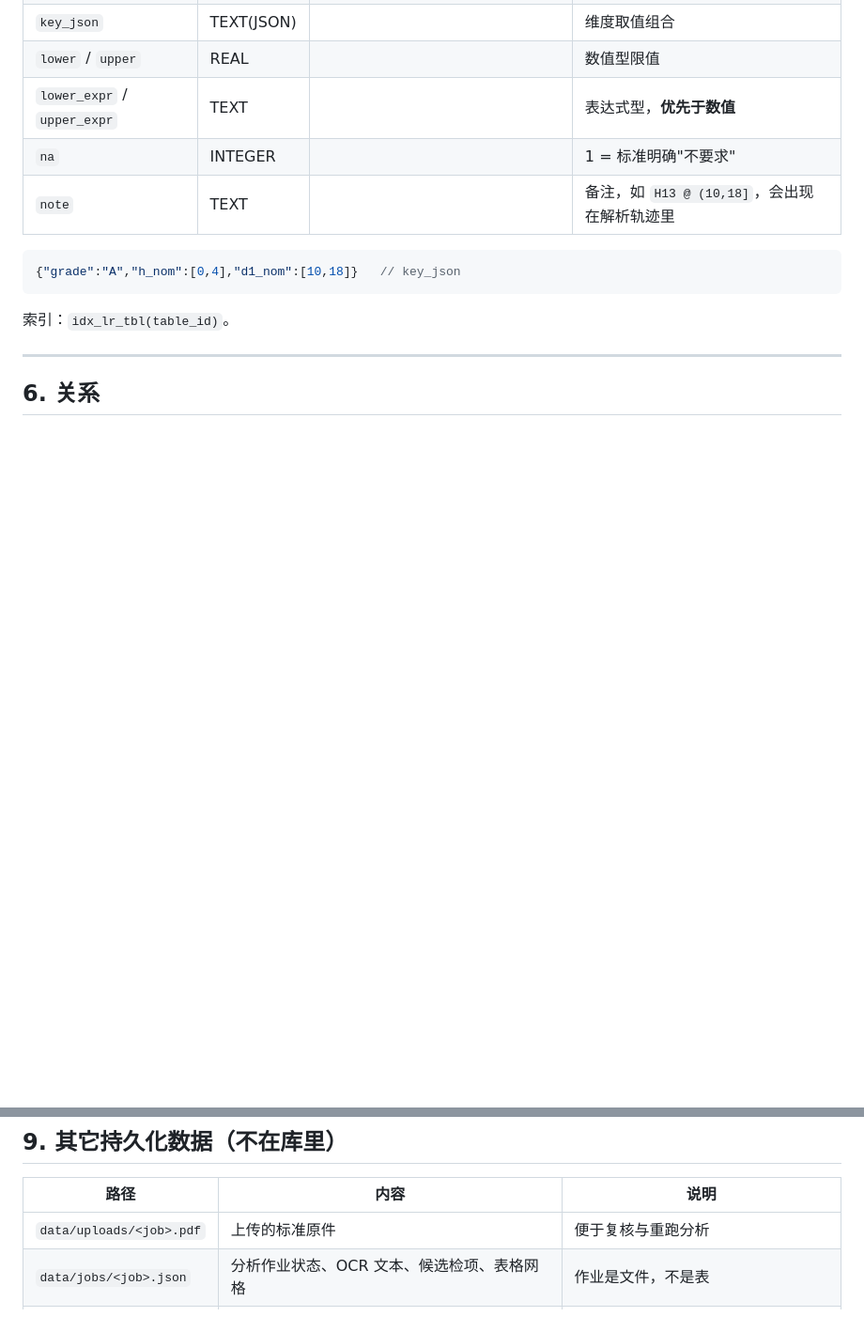
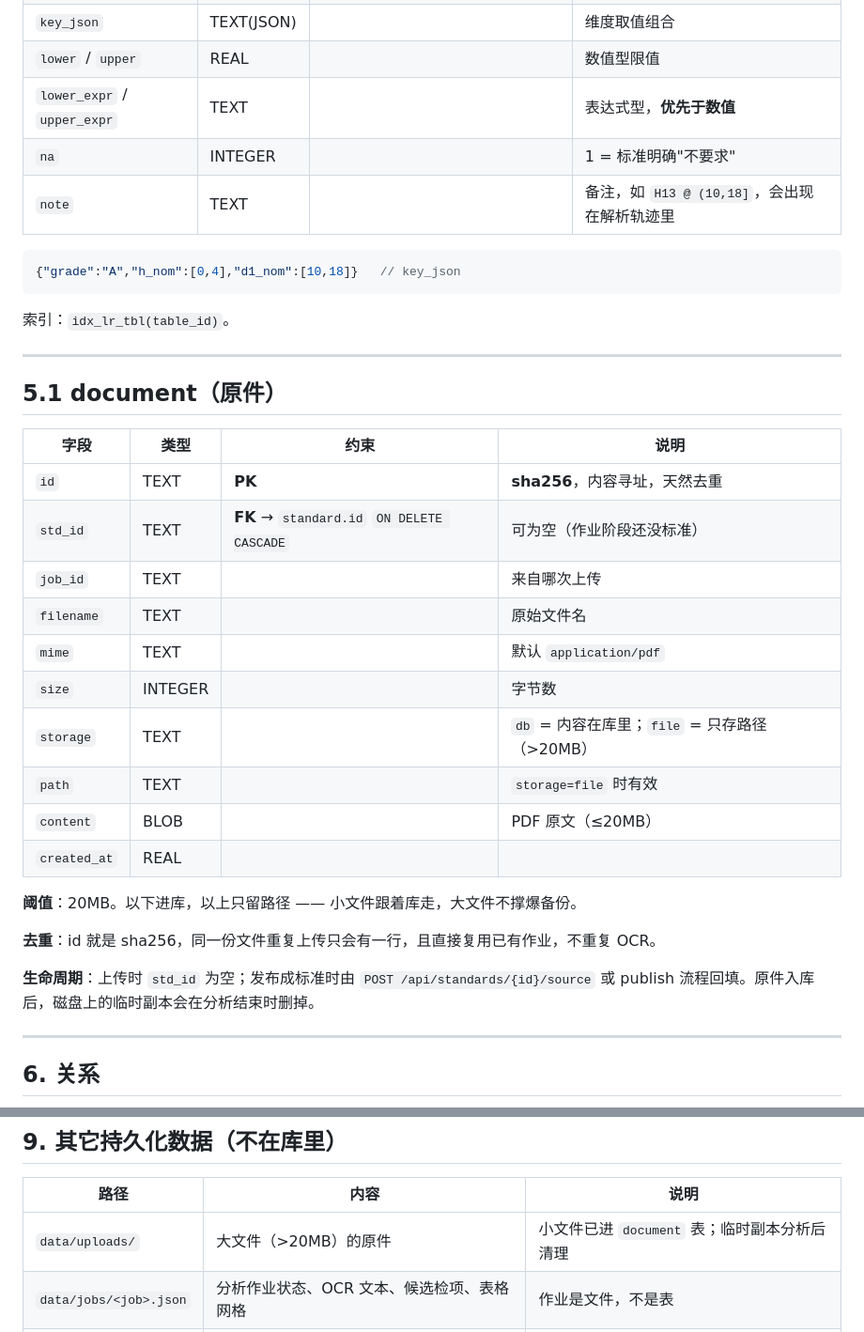
Before and after one commit to jxtanchris/product-standard-workbench, a Markdown page: docs/schema.md, 2 parts joined by grey strips. Shown at 94% size. GitHub-like rendering; blank space fills up the shorter version.

````diff
--- a/docs/schema.md
+++ b/docs/schema.md
@@ -120,6 +121,30 @@
 
 ---
 
+## 5.1 document（原件）
+
+| 字段 | 类型 | 约束 | 说明 |
+|---|---|---|---|
+| `id` | TEXT | **PK** | **sha256**，内容寻址，天然去重 |
+| `std_id` | TEXT | **FK** → `standard.id` `ON DELETE CASCADE` | 可为空（作业阶段还没标准） |
+| `job_id` | TEXT | | 来自哪次上传 |
+| `filename` | TEXT | | 原始文件名 |
+| `mime` | TEXT | | 默认 `application/pdf` |
+| `size` | INTEGER | | 字节数 |
+| `storage` | TEXT | | `db` = 内容在库里；`file` = 只存路径（>20MB） |
+| `path` | TEXT | | `storage=file` 时有效 |
+| `content` | BLOB | | PDF 原文（≤20MB） |
+| `created_at` | REAL | | |
+
+**阈值**：20MB。以下进库，以上只留路径 —— 小文件跟着库走，大文件不撑爆备份。
+
+**去重**：id 就是 sha256，同一份文件重复上传只会有一行，且直接复用已有作业，不重复 OCR。
+
+**生命周期**：上传时 `std_id` 为空；发布成标准时由 `POST /api/standards/{id}/source` 或
+publish 流程回填。原件入库后，磁盘上的临时副本会在分析结束时删掉。
+
+---
+
 ## 6. 关系
 
 ```mermaid
@@ -258,7 +306,7 @@ limit_row         key={"grade":"A","h_nom":[10,18],"d1_nom":[10,18]}
 
 | 路径 | 内容 | 说明 |
 |---|---|---|
-| `data/uploads/<job>.pdf` | 上传的标准原件 | 便于复核与重跑分析 |
+| `data/uploads/` | 大文件（>20MB）的原件 | 小文件已进 `document` 表；临时副本分析后清理 |
 | `data/jobs/<job>.json` | 分析作业状态、OCR 文本、候选检项、表格网格 | 作业是文件，不是表 |
 | `data/app.db` | 上述 4 张表 | 删库会丢数据，但 `run.sh` 会重灌样例 |
 
````
Also changed, not shown: other parts of docs/schema.md (+26 -2 lines), README.md (+2 -2 lines), spec.md (+4 -1 lines), docs/home.png, docs/schema.png, 6 other files.
